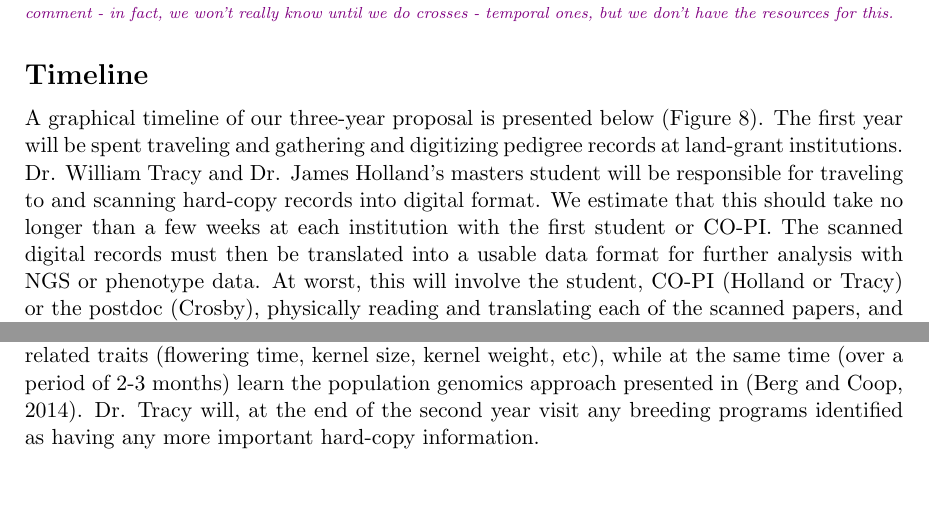
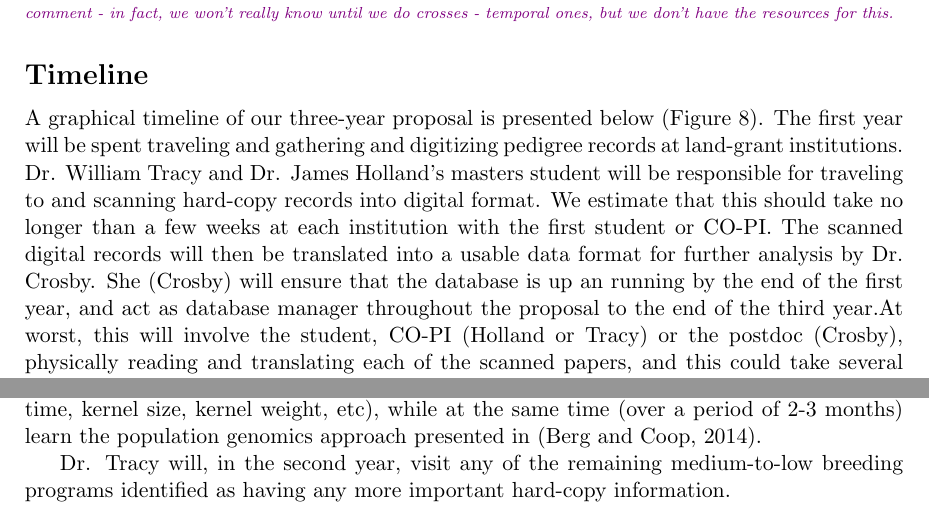
Before and after one commit to RILAB/NIFA_2015_crosby, a LaTeX document (main.tex): two parts of pages 15 and 16 of 19, joined at a grey line, cut so that both start at the same text, the shorter picture padded with empty space. Compiled offline with pdfLaTeX.

Commit message:
Update on Overleaf.

```diff
--- a/main.tex
+++ b/main.tex
@@ -364,7 +364,7 @@ If the ``best old'' lines show terrible agronomic performance relative to curren
 A graphical timeline of our three-year proposal is presented below (Figure \ref{fig:timeline}).
 The first year will be spent traveling and gathering and digitizing pedigree records at land-grant institutions.
 Dr. William Tracy and Dr. James Holland's masters student will be responsible for traveling to and scanning hard-copy records into digital format.  We estimate that this should take no longer than a few weeks at each institution with the first student or CO-PI.
-The scanned digital records must then be translated into a usable data format for further analysis with NGS or phenotype data. At worst, this will involve the student, CO-PI (Holland or Tracy) or the postdoc (Crosby), physically reading and translating each of the scanned papers, and this could take several months to the entire first year depending on volume of records.
+The scanned digital records will then be translated into a usable data format for further analysis by Dr. Crosby. She (Crosby) will ensure that the database is up an running by the end of the first year, and act as database manager throughout the proposal to the end of the third year.At worst, this will involve the student, CO-PI (Holland or Tracy) or the postdoc (Crosby), physically reading and translating each of the scanned papers, and this could take several months to the entire first year depending on volume of records.
 \begin{SCfigure}
 \includegraphics[width=0.7\linewidth]{timeline.pdf}
 \caption{Graphical timeline of the major parts of our proposal. \kc{will add side figure of table of roles? It might be better pushed down}}
@@ -373,9 +373,12 @@ The scanned digital records must then be translated into a usable data format fo
 
 At the end of the first year/start of the second year, any inbred line that is disproportionately present or absent in the pedigree with available germplasm, but that has no to little genetic information on it will be genotyped using the GBS platform.
 Dr. Holland's student will begin to apply the technique of allele-dropping to various pedigrees, investigating which alleles undergo large directional shifts (in terms of allele frequency changes, generation-to-generation). He/she will also be responsible for obtaining available germplasm from various repositories.
+
 Dr. Randall Wisser's student will then start and visit the two land grant schools in the east (Virginia Tech and the University of Pennsylvania) to obtain the remaining records, and submit this phenotypic and pedigree information to the up-and-running database in the first 2-3 months.
 Following this, he/she will grow out the lines identified by Holland's student from the allele-dropping method and phenotype these lines for production related traits (flowering time, kernel size, kernel weight, etc), while at the same time (over a period of 2-3 months) learn the population genomics approach presented in \citep{Berg:2014bs}.
-Dr. Tracy will, at the end of the second year visit any breeding programs identified as having any more important hard-copy information.
+
+Dr. Tracy will, in the second year, visit any of the remaining medium-to-low breeding programs identified as having any more important hard-copy information.
+
 
 
 
```
